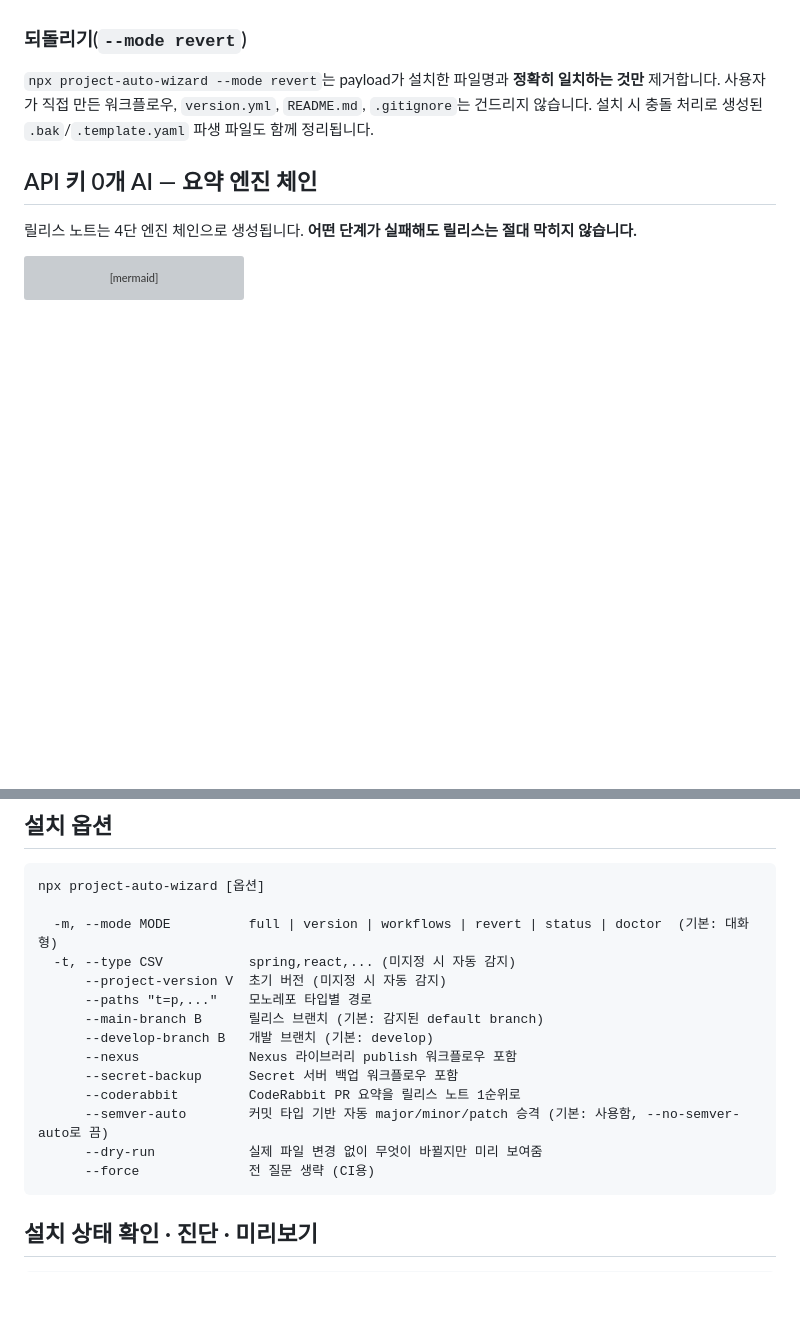
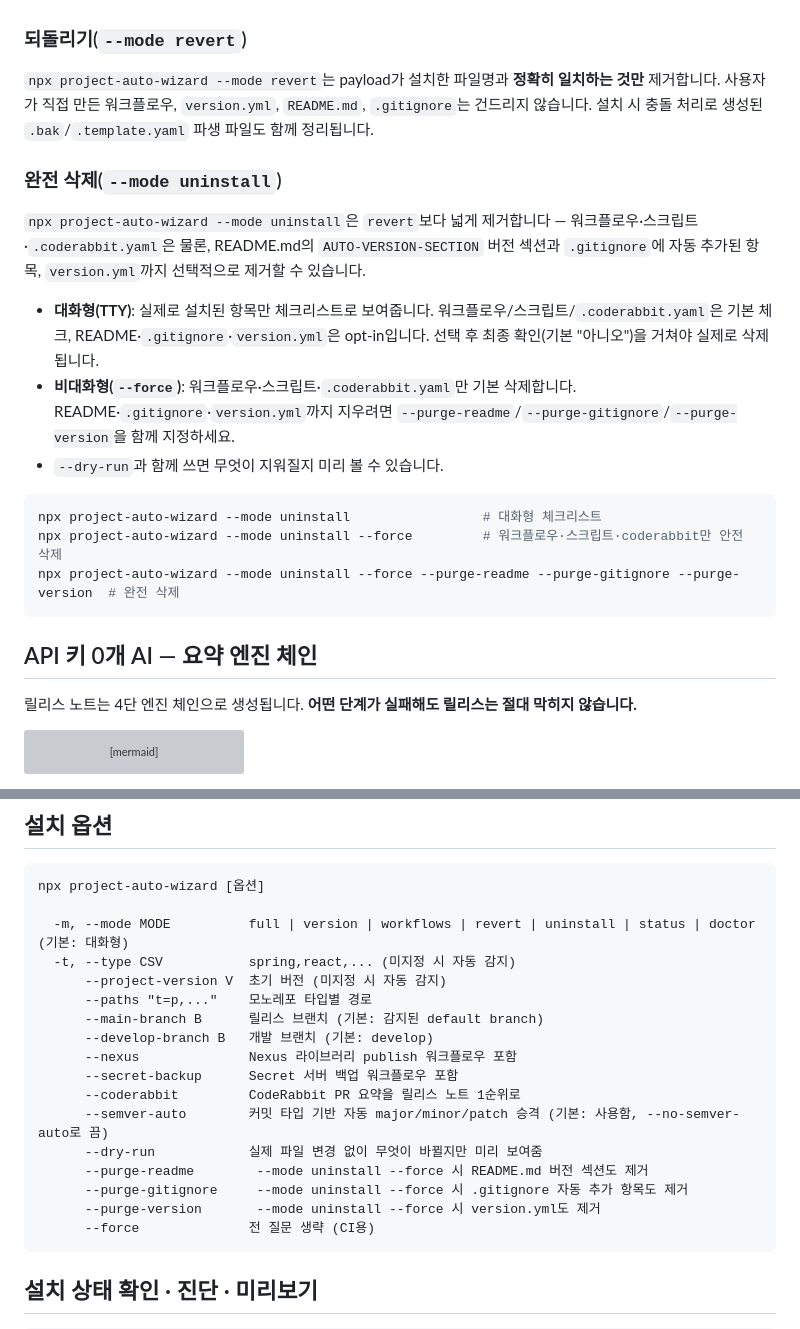
Before and after one commit to Twin-Fang/project-auto-wizard, a Markdown page: README.md, 2 parts joined by grey strips. Drawn GitHub-style; blank space fills up the shorter version; grey boxes are pictures that could not be loaded.

Commit message:
uninstall_신설_대화형_체크리스트_기반_완전_삭제_지원 : docs : README에 완전 삭제(--mode uninstall) 절 및 --purge-* 옵션 문서화 https://github.com/Twin-Fang/project-auto-wizard/issues/5

````diff
--- a/README.md
+++ b/README.md
@@ -73,6 +73,20 @@ flutter.APP_ARTIFACT_NAME:
 
 `npx project-auto-wizard --mode revert`는 payload가 설치한 파일명과 **정확히 일치하는 것만** 제거합니다. 사용자가 직접 만든 워크플로우, `version.yml`, `README.md`, `.gitignore`는 건드리지 않습니다. 설치 시 충돌 처리로 생성된 `.bak`/`.template.yaml` 파생 파일도 함께 정리됩니다.
 
+### 완전 삭제(`--mode uninstall`)
+
+`npx project-auto-wizard --mode uninstall`은 `revert`보다 넓게 제거합니다 — 워크플로우·스크립트·`.coderabbit.yaml`은 물론, README.md의 `AUTO-VERSION-SECTION` 버전 섹션과 `.gitignore`에 자동 추가된 항목, `version.yml`까지 선택적으로 제거할 수 있습니다.
+
+- **대화형(TTY)**: 실제로 설치된 항목만 체크리스트로 보여줍니다. 워크플로우/스크립트/`.coderabbit.yaml`은 기본 체크, README·`.gitignore`·`version.yml`은 opt-in입니다. 선택 후 최종 확인(기본 "아니오")을 거쳐야 실제로 삭제됩니다.
+- **비대화형(`--force`)**: 워크플로우·스크립트·`.coderabbit.yaml`만 기본 삭제합니다. README·`.gitignore`·`version.yml`까지 지우려면 `--purge-readme`/`--purge-gitignore`/`--purge-version`을 함께 지정하세요.
+- `--dry-run`과 함께 쓰면 무엇이 지워질지 미리 볼 수 있습니다.
+
+```bash
+npx project-auto-wizard --mode uninstall                 # 대화형 체크리스트
+npx project-auto-wizard --mode uninstall --force         # 워크플로우·스크립트·coderabbit만 안전 삭제
+npx project-auto-wizard --mode uninstall --force --purge-readme --purge-gitignore --purge-version  # 완전 삭제
+```
+
 ## API 키 0개 AI — 요약 엔진 체인
 
 릴리스 노트는 4단 엔진 체인으로 생성됩니다. **어떤 단계가 실패해도 릴리스는 절대 막히지 않습니다.**
@@ -111,7 +125,7 @@ flowchart LR
 ```
 npx project-auto-wizard [옵션]
 
-  -m, --mode MODE          full | version | workflows | revert | status | doctor  (기본: 대화형)
+  -m, --mode MODE          full | version | workflows | revert | uninstall | status | doctor  (기본: 대화형)
   -t, --type CSV           spring,react,... (미지정 시 자동 감지)
       --project-version V  초기 버전 (미지정 시 자동 감지)
       --paths "t=p,..."    모노레포 타입별 경로
@@ -122,6 +136,9 @@ npx project-auto-wizard [옵션]
       --coderabbit         CodeRabbit PR 요약을 릴리스 노트 1순위로
       --semver-auto        커밋 타입 기반 자동 major/minor/patch 승격 (기본: 사용함, --no-semver-auto로 끔)
       --dry-run            실제 파일 변경 없이 무엇이 바뀔지만 미리 보여줌
+      --purge-readme        --mode uninstall --force 시 README.md 버전 섹션도 제거
+      --purge-gitignore     --mode uninstall --force 시 .gitignore 자동 추가 항목도 제거
+      --purge-version       --mode uninstall --force 시 version.yml도 제거
       --force              전 질문 생략 (CI용)
 ```
 
````
